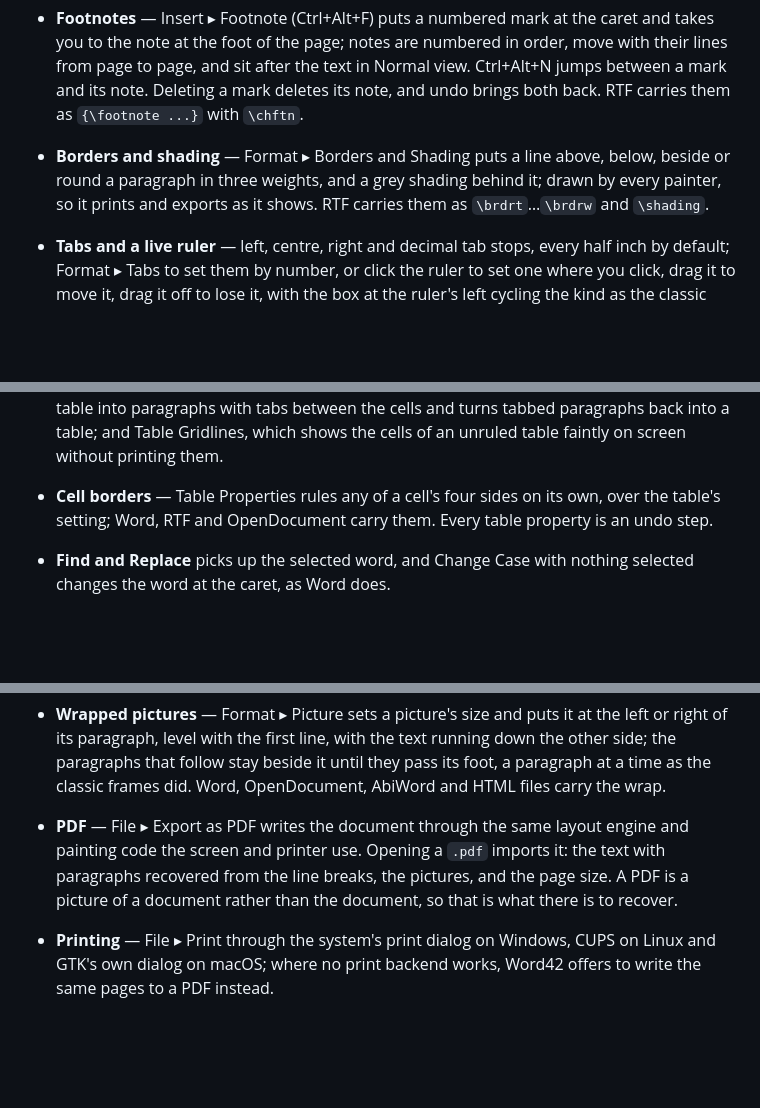
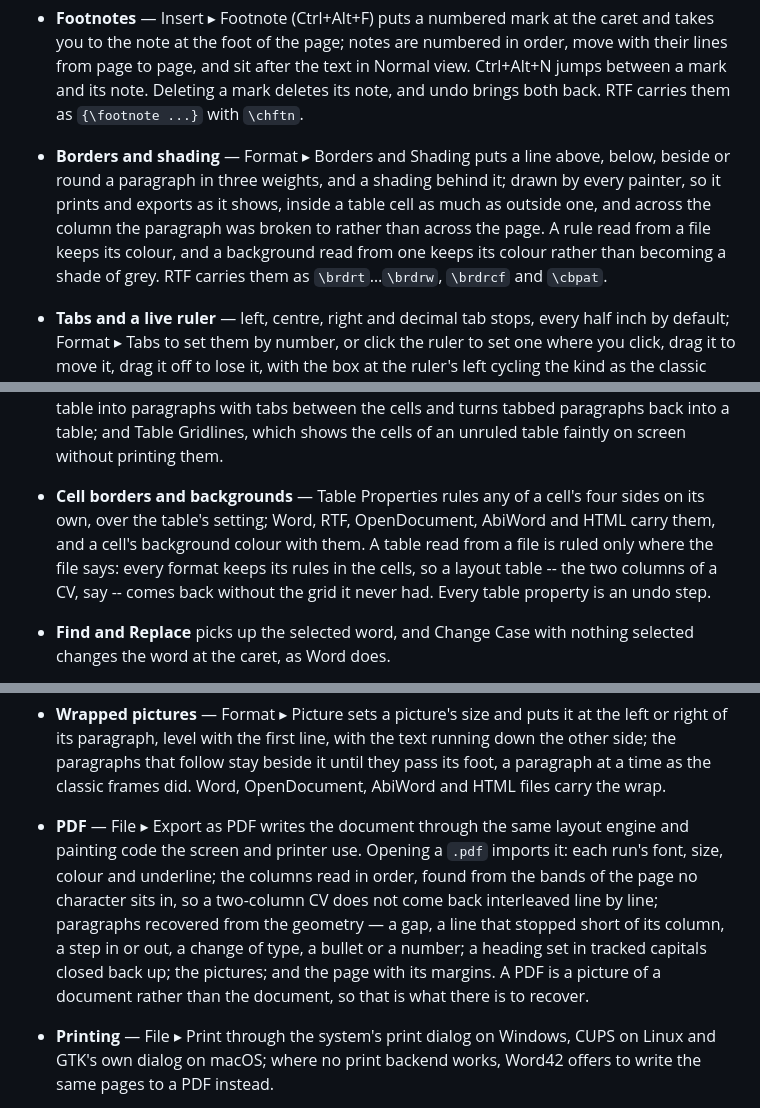
Before and after one commit to office-42/word42, a Markdown page: README.md, 3 parts joined by grey strips. Drawn GitHub-style; blank space fills up the shorter version.

Commit message:
README: what the readers now keep
Borders and shading carry their colours and are drawn inside table cells;
cells carry their own rules and backgrounds through every format, and a
table read from a file is ruled only where the file says so.  Opening a PDF
recovers the type and the columns rather than a wall of text.

Co-Authored-By: Claude Opus 5 (1M context) <noreply@anthropic.com>
Claude-Session: https://claude.ai/code/session_01EfzwNfXU4JcSwNTMn3LZgt

```diff
--- a/README.md
+++ b/README.md
@@ -211,9 +211,13 @@ Early, but real. Word42 today is a working word processor:
   Deleting a mark deletes its note, and undo brings both back. RTF carries
   them as `{\footnote ...}` with `\chftn`.
 - **Borders and shading** — Format ▸ Borders and Shading puts a line
-  above, below, beside or round a paragraph in three weights, and a grey
-  shading behind it; drawn by every painter, so it prints and exports as it
-  shows. RTF carries them as `\brdrt`…`\brdrw` and `\shading`.
+  above, below, beside or round a paragraph in three weights, and a shading
+  behind it; drawn by every painter, so it prints and exports as it shows,
+  inside a table cell as much as outside one, and across the column the
+  paragraph was broken to rather than across the page. A rule read from a
+  file keeps its colour, and a background read from one keeps its colour
+  rather than becoming a shade of grey. RTF carries them as
+  `\brdrt`…`\brdrw`, `\brdrcf` and `\cbpat`.
 - **Tabs and a live ruler** — left, centre, right and decimal tab stops,
   every half inch by default; Format ▸ Tabs to set them by number, or click
   the ruler to set one where you click, drag it to move it, drag it off to
@@ -347,9 +351,13 @@ Early, but real. Word42 today is a working word processor:
   paragraphs with tabs between the cells and turns tabbed paragraphs back
   into a table; and Table Gridlines, which shows the cells of an unruled
   table faintly on screen without printing them.
-- **Cell borders** — Table Properties rules any of a cell's four sides on its
-  own, over the table's setting; Word, RTF and OpenDocument carry them.
-  Every table property is an undo step.
+- **Cell borders and backgrounds** — Table Properties rules any of a cell's
+  four sides on its own, over the table's setting; Word, RTF, OpenDocument,
+  AbiWord and HTML carry them, and a cell's background colour with them. A
+  table read from a file is ruled only where the file says: every format
+  keeps its rules in the cells, so a layout table -- the two columns of a
+  CV, say -- comes back without the grid it never had. Every table property
+  is an undo step.
 - **Find and Replace** picks up the selected word, and Change Case with
   nothing selected changes the word at the caret, as Word does.
 - **User Info** — Tools ▸ Options takes your name; annotations and revisions
@@ -365,9 +373,14 @@ Early, but real. Word42 today is a working word processor:
   frames did. Word, OpenDocument, AbiWord and HTML files carry the wrap.
 - **PDF** — File ▸ Export as PDF writes the document through the same layout
   engine and painting code the screen and printer use. Opening a `.pdf`
-  imports it: the text with paragraphs recovered from the line breaks, the
-  pictures, and the page size. A PDF is a picture of a document rather than
-  the document, so that is what there is to recover.
+  imports it: each run's font, size, colour and underline; the columns read
+  in order, found from the bands of the page no character sits in, so a
+  two-column CV does not come back interleaved line by line; paragraphs
+  recovered from the geometry — a gap, a line that stopped short of its
+  column, a step in or out, a change of type, a bullet or a number; a
+  heading set in tracked capitals closed back up; the pictures; and the page
+  with its margins. A PDF is a picture of a document rather than the
+  document, so that is what there is to recover.
 - **Printing** — File ▸ Print through the system's print dialog on Windows,
   CUPS on Linux and GTK's own dialog on macOS; where no print backend works,
   Word42 offers to write the same pages to a PDF instead.
```
